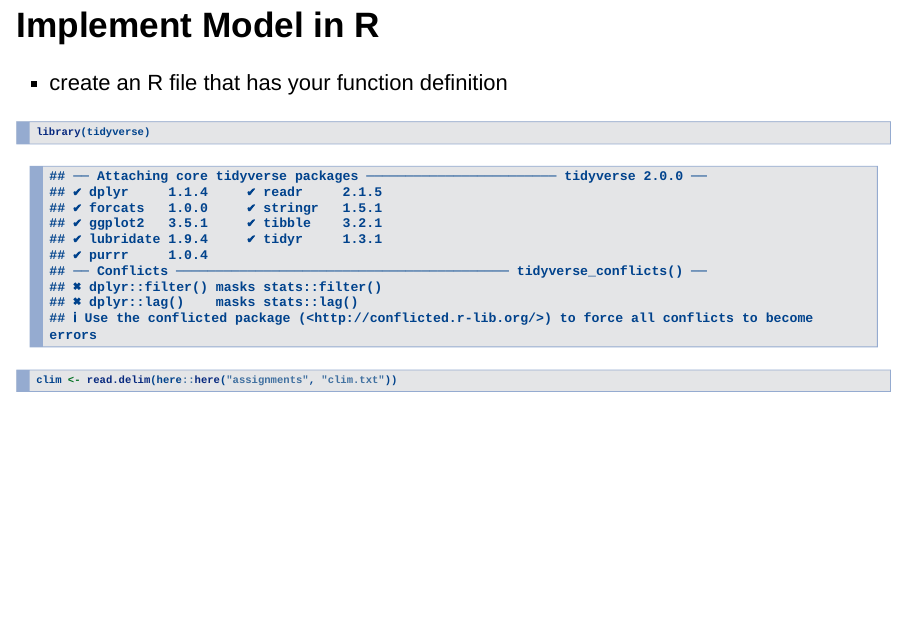
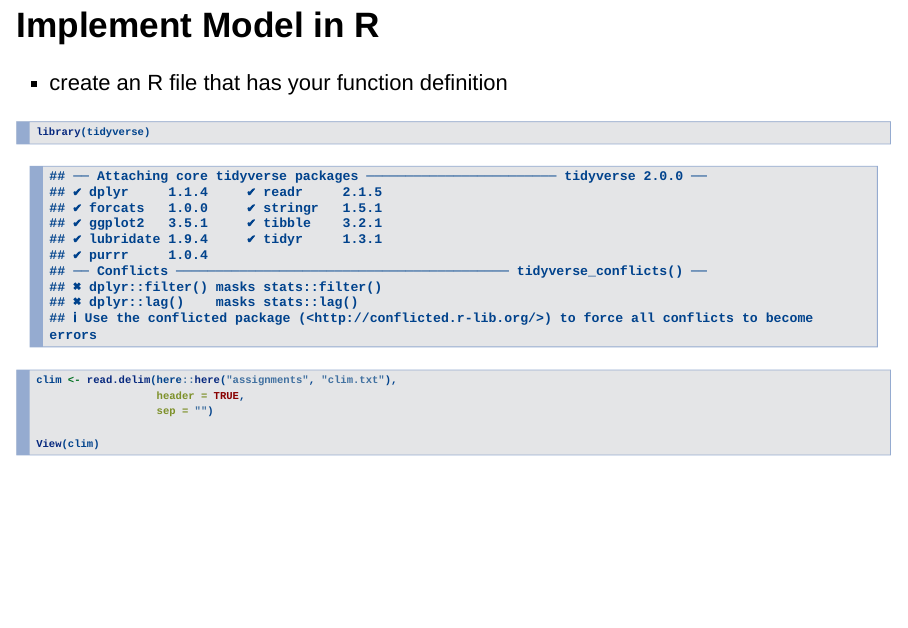
Before and after one commit to lunacatalan/eds-230-modeling, an R Markdown document (assignments/alond_yield.Rmd): page 4 of 6. Rendered offline with R 4.5, knitr and Pandoc, with nearby package versions.

Commit message:
read in data

````diff
--- a/assignments/alond_yield.Rmd
+++ b/assignments/alond_yield.Rmd
@@ -36,7 +36,11 @@ Grading
 ```{r}
 library(tidyverse)
 
-clim <- read.delim(here::here("assignments", "clim.txt"))
+clim <- read.delim(here::here("assignments", "clim.txt"),
+                   header = TRUE,
+                   sep = "")
+
+View(clim)
 ```
 
 
````
Also changed, not shown: 2 other files.
